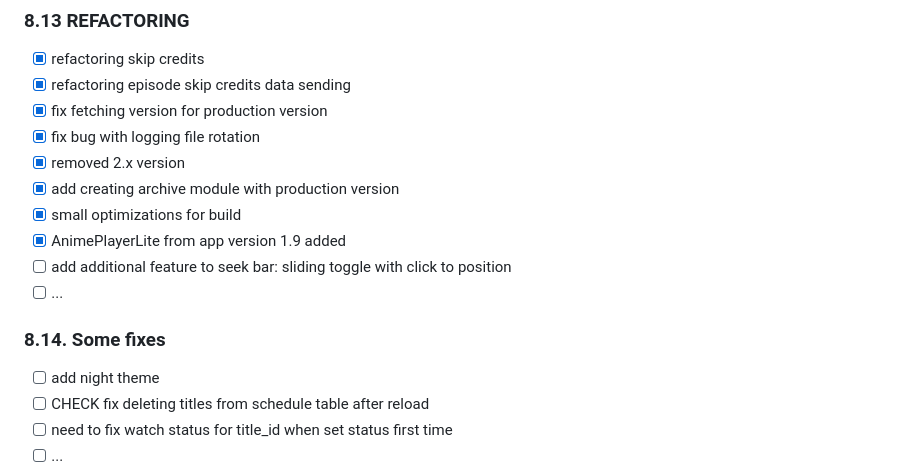
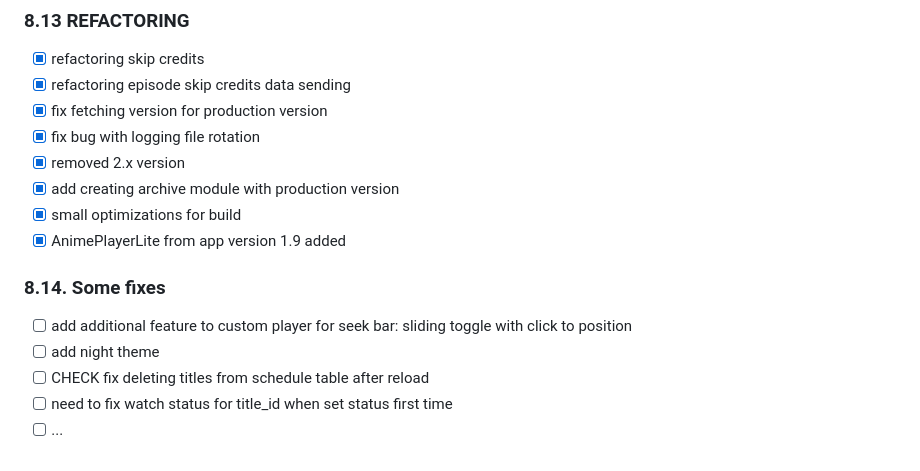
Before and after one commit to mr9733n/get-anime, a Markdown page: anime_player_app_roadmap.md, the part around the change. Drawn GitHub-style.

```diff
--- a/anime_player_app_roadmap.md
+++ b/anime_player_app_roadmap.md
@@ -178,10 +178,9 @@
 - [x] add creating archive module with production version
 - [x] small optimizations for build
 - [x] AnimePlayerLite from app version 1.9 added
-- [ ] add additional feature to seek bar: sliding toggle with click to position
-- [ ] ...
 
 ### 8.14. Some fixes
+- [ ] add additional feature to custom player for seek bar: sliding toggle with click to position
 - [ ] add night theme
 - [ ] CHECK fix deleting titles from schedule table after reload
 - [ ] need to fix watch status for title_id when set status first time
```
